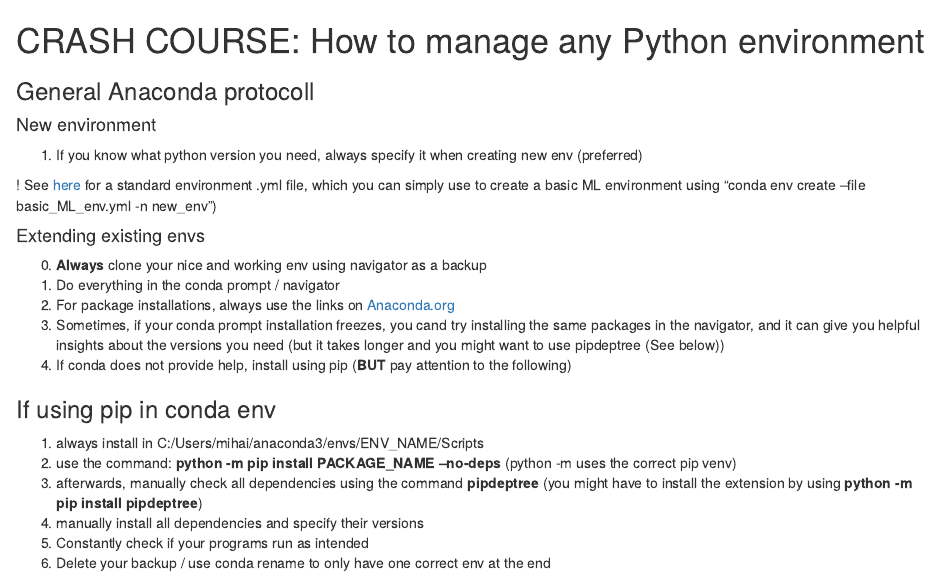
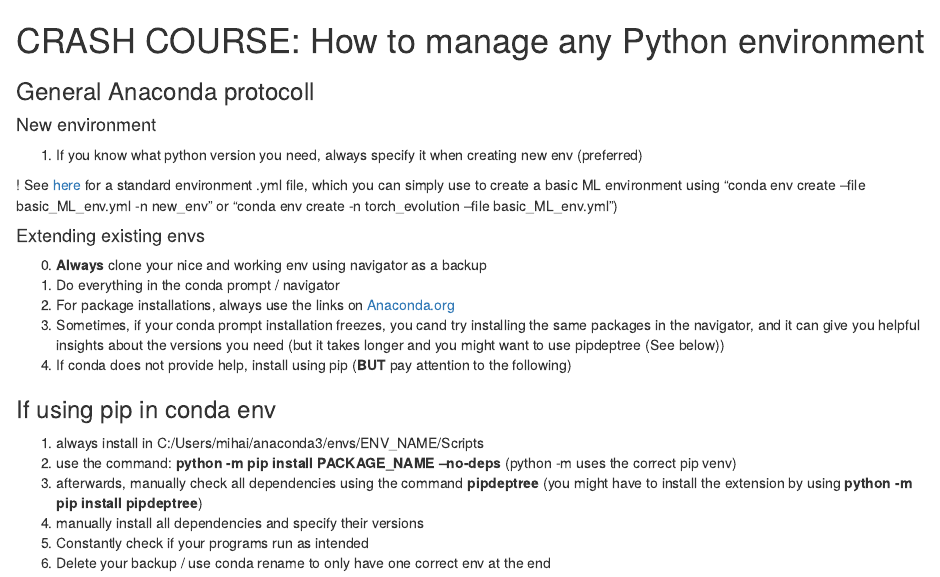
Before and after one commit to mihaifalcusan/Notes, an R Markdown document (How to manage python envs using Anaconda/CRASH COURSE.Rmd): the page in a window 1100 px wide, from its top. Rendered offline with R 4.5, knitr and Pandoc, with nearby package versions.

Commit message:
Added another command option for installing via .yml

```diff
--- a/How to manage python envs using Anaconda/CRASH COURSE.Rmd
+++ b/How to manage python envs using Anaconda/CRASH COURSE.Rmd
@@ -4,7 +4,7 @@
 #### New environment
 1. If you know what python version you need, always specify it when creating new env (preferred)
 
-! See [here](https://github.com/mihaifalcusan/Notes/blob/b3d6e282abcbf0153fe5c4e643f4ae6fdd46ae95/How%20to%20manage%20python%20envs%20using%20Anaconda/basic_ML_env.yml) for a standard environment .yml file, which you can simply use to create a basic ML environment using "conda env create --file basic_ML_env.yml -n new_env")
+! See [here](https://github.com/mihaifalcusan/Notes/blob/b3d6e282abcbf0153fe5c4e643f4ae6fdd46ae95/How%20to%20manage%20python%20envs%20using%20Anaconda/basic_ML_env.yml) for a standard environment .yml file, which you can simply use to create a basic ML environment using "conda env create --file basic_ML_env.yml -n new_env" or "conda env create -n torch_evolution --file basic_ML_env.yml")
 
 #### Extending existing envs
 0. **Always** clone your nice and working env using navigator as a backup
--- a/How to manage python envs using Anaconda/basic_ML_env.yml
+++ b/How to manage python envs using Anaconda/basic_ML_env.yml
@@ -1,4 +1,4 @@
-name: ML_base
+name: ml_base
 channels:
     - conda-forge
     - defaults
```
Also changed, not shown: How to manage python envs using Anaconda/CRASH-COURSE.html.
